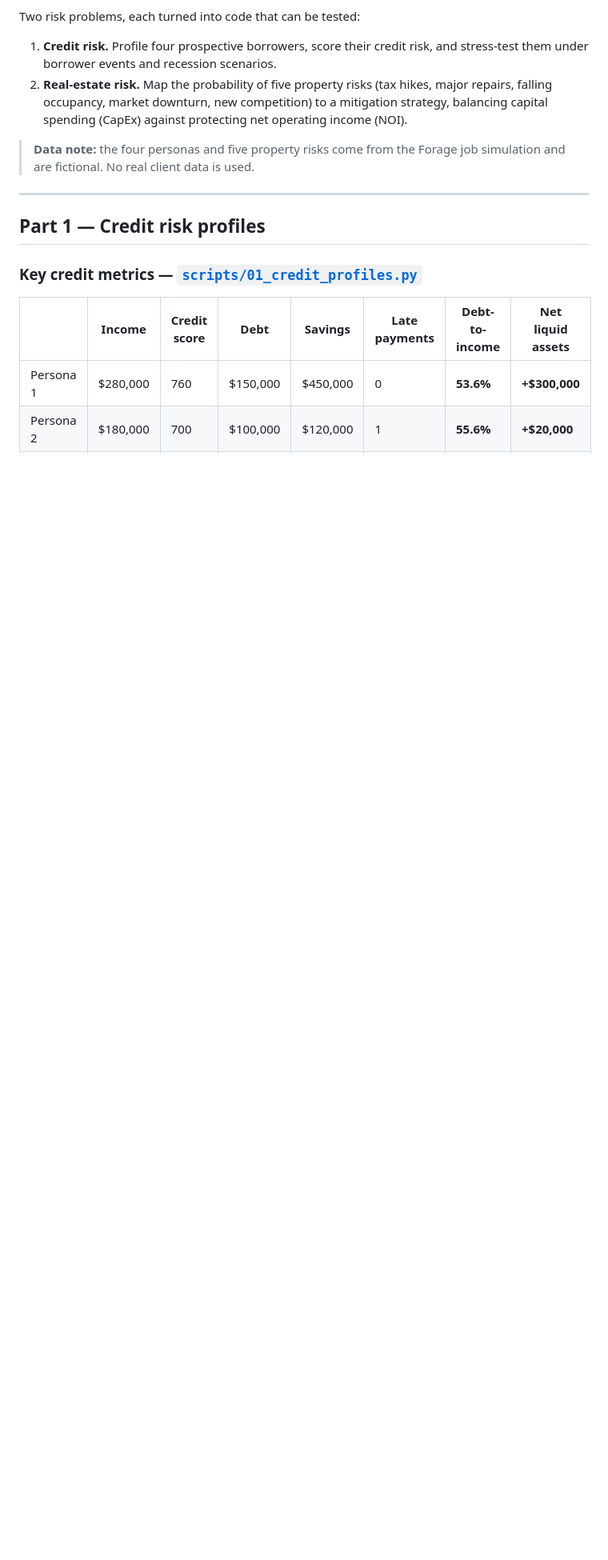
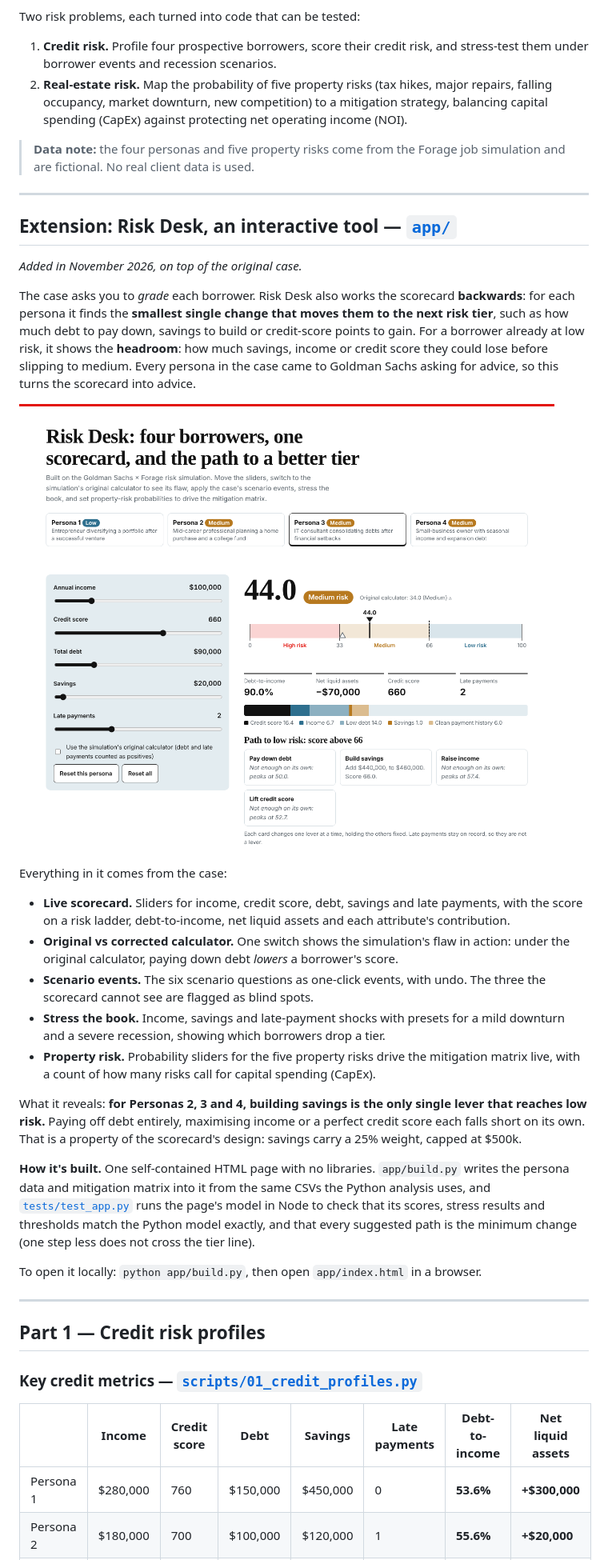
Before and after one commit to pruthav23/risk-analytics-simulation, a Markdown page: README.md, the part around one of its changes. Shown at 80% size. Rendered like a GitHub page; pictures changed too: figures/risk_desk.png (added); blank space fills up the shorter version.

```diff
--- a/README.md
+++ b/README.md
@@ -8,6 +8,30 @@ Two risk problems, each turned into code that can be tested:
 2. **Real-estate risk.** Map the probability of five property risks (tax hikes, major repairs, falling occupancy, market downturn, new competition) to a mitigation strategy, balancing capital spending (CapEx) against protecting net operating income (NOI).
 
 > **Data note:** the four personas and five property risks come from the Forage job simulation and are fictional. No real client data is used.
+
+---
+
+## Extension: Risk Desk, an interactive tool — [`app/`](app/)
+
+*Added in November 2026, on top of the original case.*
+
+The case asks you to *grade* each borrower. Risk Desk also works the scorecard **backwards**: for each persona it finds the **smallest single change that moves them to the next risk tier**, such as how much debt to pay down, savings to build or credit-score points to gain. For a borrower already at low risk, it shows the **headroom**: how much savings, income or credit score they could lose before slipping to medium. Every persona in the case came to Goldman Sachs asking for advice, so this turns the scorecard into advice.
+
+![Risk Desk](figures/risk_desk.png)
+
+Everything in it comes from the case:
+
+- **Live scorecard.** Sliders for income, credit score, debt, savings and late payments, with the score on a risk ladder, debt-to-income, net liquid assets and each attribute's contribution.
+- **Original vs corrected calculator.** One switch shows the simulation's flaw in action: under the original calculator, paying down debt *lowers* a borrower's score.
+- **Scenario events.** The six scenario questions as one-click events, with undo. The three the scorecard cannot see are flagged as blind spots.
+- **Stress the book.** Income, savings and late-payment shocks with presets for a mild downturn and a severe recession, showing which borrowers drop a tier.
+- **Property risk.** Probability sliders for the five property risks drive the mitigation matrix live, with a count of how many risks call for capital spending (CapEx).
+
+What it reveals: **for Personas 2, 3 and 4, building savings is the only single lever that reaches low risk.** Paying off debt entirely, maximising income or a perfect credit score each falls short on its own. That is a property of the scorecard's design: savings carry a 25% weight, capped at $500k.
+
+**How it's built.** One self-contained HTML page with no libraries. `app/build.py` writes the persona data and mitigation matrix into it from the same CSVs the Python analysis uses, and [`tests/test_app.py`](tests/test_app.py) runs the page's model in Node to check that its scores, stress results and thresholds match the Python model exactly, and that every suggested path is the minimum change (one step less does not cross the tier line).
+
+To open it locally: `python app/build.py`, then open `app/index.html` in a browser.
 
 ---
 
```
Also changed, not shown: other parts of README.md (+9 -2 lines), 4 other files.
